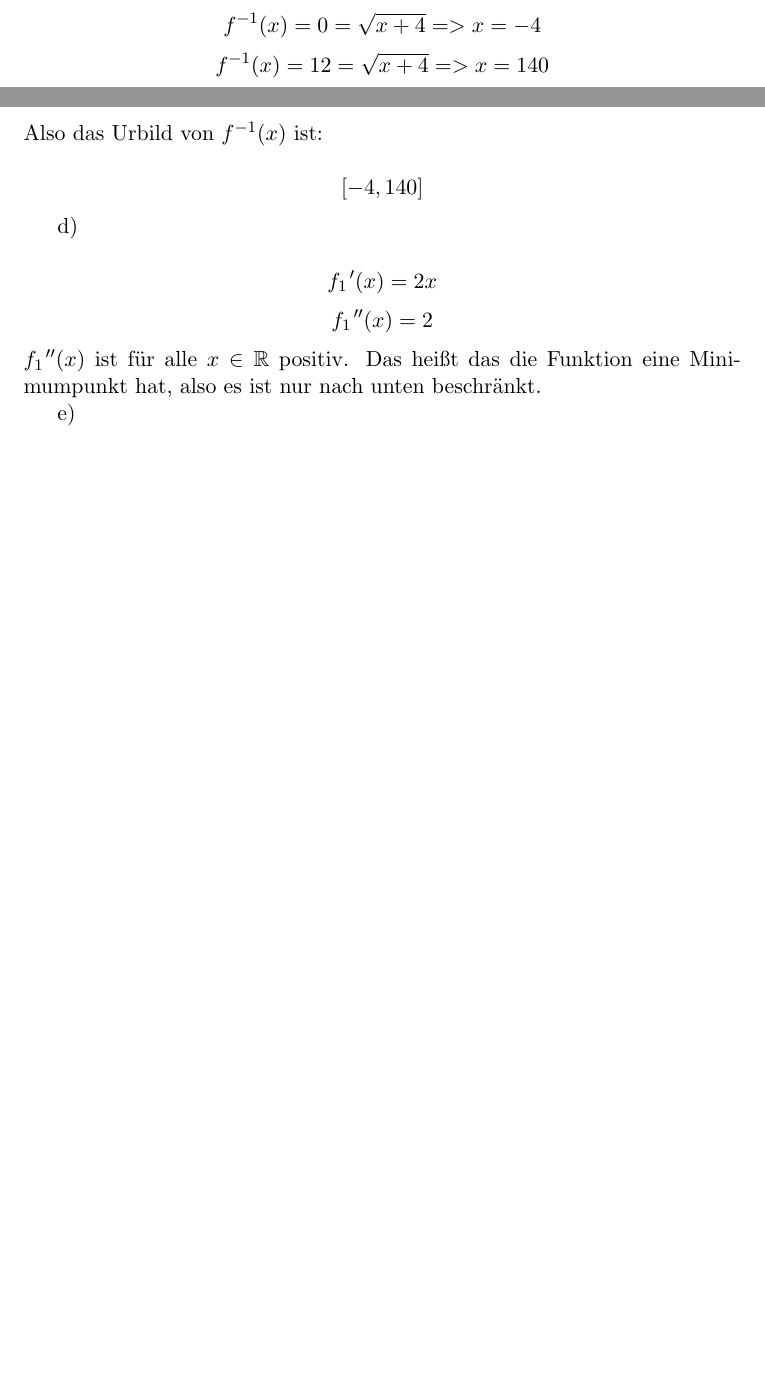
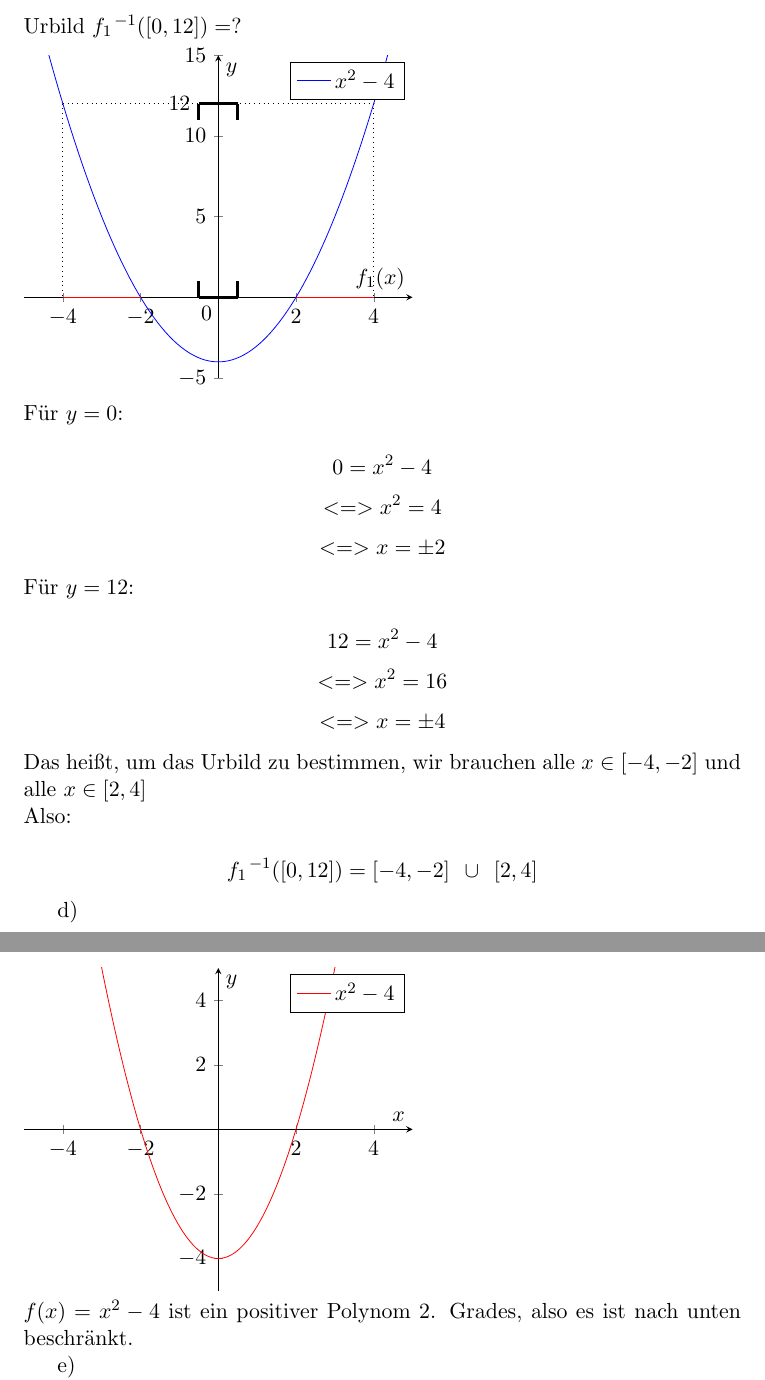
Before and after one commit to kirillbesk/AnaLi-HW, a LaTeX document (HA 2/HW 2.tex): two parts of pages 5 and 6 of 8 before the commit and two parts of pages 6 and 7 of 9 after it, joined at a grey line, cut at the place of the change, the shorter picture padded with empty space. Compiled offline with pdfLaTeX.

Commit message:
corrections

```diff
--- a/HA 2/HW 2.tex
+++ b/HA 2/HW 2.tex
@@ -193,15 +193,75 @@
 				Also:
 				$$D_{f_2 \circ f_1} = \mathbb{R}\setminus \{2,-2\}$$
 			\indent c)
-				$$f^{-1}(x)=\sqrt{x+4}$$
-				$$f^{-1}(x)=0=\sqrt{x+4} => x=-4$$
-				$$f^{-1}(x)=12=\sqrt{x+4} => x=140$$
-				Also das Urbild von $f^{-1}(x)$ ist:\\
-				$$[-4,140]$$
+				$$f_1(x)=x^2-4$$
+				Urbild $f_1\hspace{1pt}^{-1}([0,12])=?$\\
+				\begin{tikzpicture}
+					\begin{axis}[
+					    axis lines=middle,
+   						xmin=-5,xmax=5,ymin=-5,ymax=15,
+						xlabel={$f_1(x)$},
+						ylabel={$y$}
+]
+%Below the positive parabola is defined
+					\addplot [
+					    samples=100,
+					    color=blue,
+]
+					{x^2-4)};
+					\addplot [
+						domain=-4:-2,
+					    samples=100,
+					    color=red,
+]
+					{0};
+					\addplot [
+					domain=2:4,
+					    samples=100,
+					    color=red,
+]
+					{0};
+					\addplot[mark=none, black, dotted] coordinates {(-4,12) (4,12)};
+					\addplot[mark=none, black, dotted] coordinates {(-4,12) (-4,0)};
+					\addplot[mark=none, black, dotted] coordinates {(4,12) (4,0)};
+					\node at (axis cs:-1, 12){12};
+					\node at (axis cs:-0.3, -1){0};
+					\addplot[mark=none, black, ultra thick] coordinates {(-0.5,12) (0.5,12)};
+					\addplot[mark=none, black, ultra thick] coordinates {(-0.5,12) (-0.5,11)};
+					\addplot[mark=none, black, ultra thick] coordinates {(0.5,12) (0.5,11)};
+					\addplot[mark=none, black, ultra thick] coordinates {(-0.5,0) (0.5,0)};
+					\addplot[mark=none, black, ultra thick] coordinates {(-0.5,0) (-0.5,1)};
+					\addplot[mark=none, black, ultra thick] coordinates {(0.5,0) (0.5,1)};
+					\addlegendentry{$x^2-4$}
+				\end{axis}
+			\end{tikzpicture}\\
+				Für $y=0$:\\
+				$$0=x^2-4$$
+				$$<=>x^2=4$$
+				$$<=>x= \pm 2$$
+				Für $y=12$:\\
+				$$12=x^2-4$$
+				$$<=>x^2=16$$
+				$$<=>x= \pm 4$$
+				Das heißt, um das Urbild zu bestimmen, wir brauchen alle $x \in [-4,-2]$ und alle $x \in [2,4]$\\
+				Also:\\
+				$$f_1 \hspace{1pt}^{-1}([0,12])=[-4,-2] \hspace{5pt} \cup \hspace{5pt} [2,4]$$
 			\indent d)\\
-				$$f_1 \hspace{1pt}'(x) = 2x$$
-				$$f_1 \hspace{1pt}''(x) = 2$$
-				$f_1 \hspace{1pt} ''(x)$ ist für alle $x \in \mathbb{R}$ positiv. Das heißt das die Funktion eine Minimumpunkt hat, also es ist nur nach unten beschränkt.\\
+				\begin{tikzpicture}
+					\begin{axis}[
+					    axis lines=middle,
+   						xmin=-5,xmax=5,ymin=-5,ymax=5,
+						xlabel={$x$},
+						ylabel={$y$}
+]
+					\addplot [
+					    samples=200,
+					    color=red,
+]
+					{x^2-4};
+					\addlegendentry{$x^2-4$}
+				\end{axis}
+			\end{tikzpicture}\\
+			$f(x)=x^2-4$ ist ein positiver Polynom 2. Grades, also es ist nach unten beschränkt.\\
 			\indent e)\\
 				$f_1(x)=f_1(-x)$ für alle $x\in\mathbb{R}$, also es ist eine gerage Funktion.\\
 				$f_2(x) \neq f_2(-x)$ für alle $x\in\mathbb{R}$, also es ist eine ungerade Fuktion.\\
```
Also changed, not shown: HA 2/HW 2.pdf, HA 2/HW 2.tex (3 more changed lines), 1 other file.
